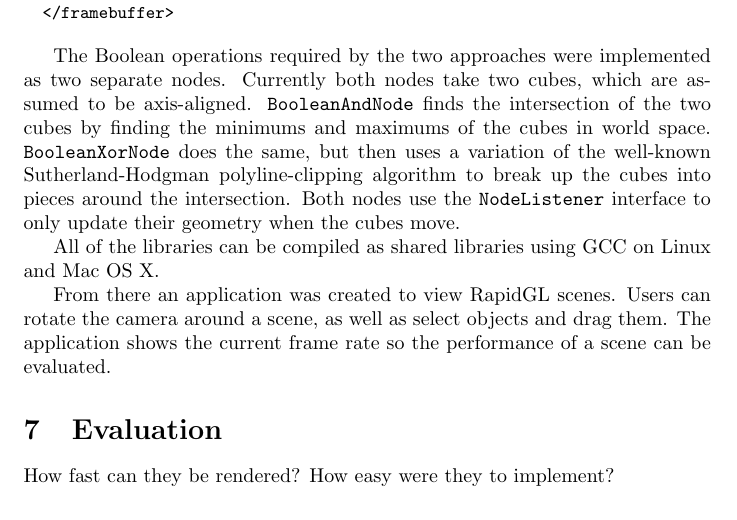
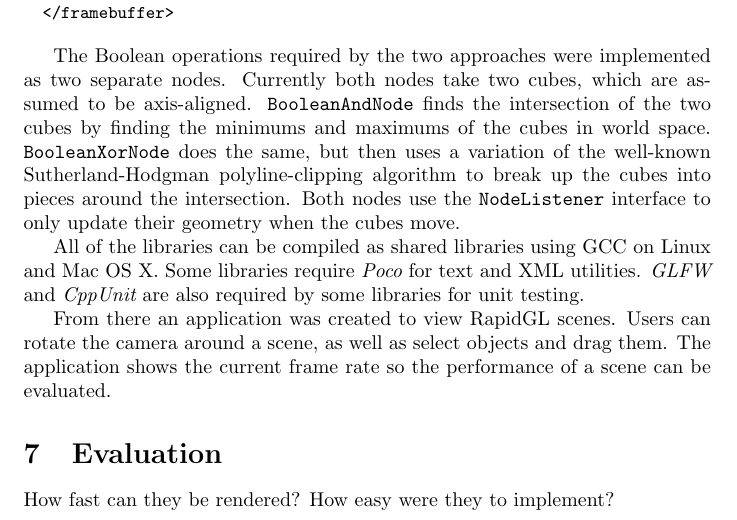
Before and after one commit to adbrown85/paper, a LaTeX paper (paper.tex): part of page 17 of 18, cut so that both start at the same text. Compiled offline with pdfLaTeX.

Commit message:
Note some libraries require Poco, GLFW, and/or CppUnit

```diff
--- a/paper.tex
+++ b/paper.tex
@@ -704,7 +704,8 @@ around the intersection.  Both nodes use the {\tt NodeListener} interface to
 only update their geometry when the cubes move.
 
 All of the libraries can be compiled as shared libraries using GCC on Linux and
-Mac OS X.
+Mac OS X.  Some libraries require {\em Poco} for text and XML utilities.  {\em
+GLFW} and {\em CppUnit} are also required by some libraries for unit testing.
 
 From there an application was created to view RapidGL scenes.  Users can
 rotate the camera around a scene, as well as select objects and drag them.  The
```
